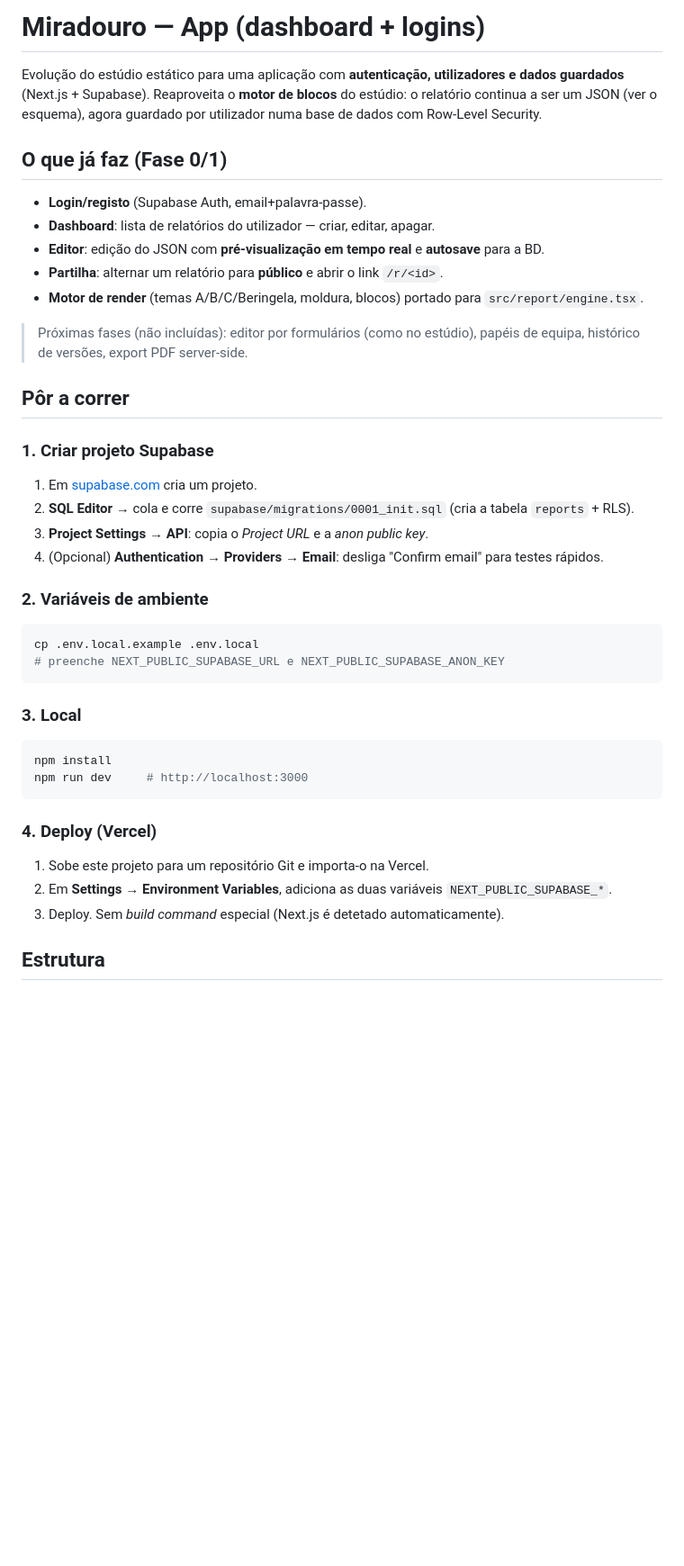
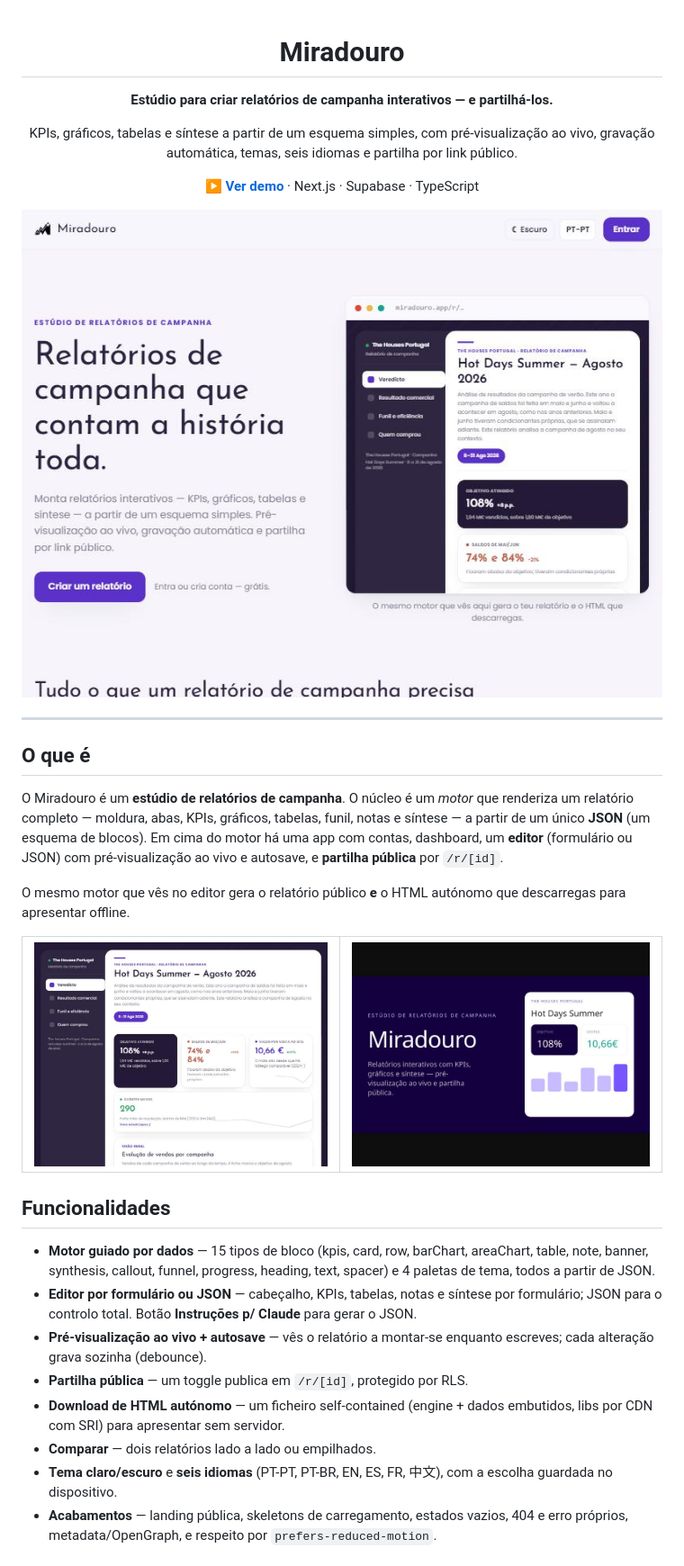
Before and after one commit to SantanderNycz/Miradouro-2.0, a Markdown page: README.md, the part around one of its changes. Shown at 90% size. Rendered like a GitHub page; pictures changed too: docs/landing.jpg (added), docs/og.jpg (added), docs/report.jpg (added); blank space fills up the shorter version.

````diff
--- a/README.md
+++ b/README.md
@@ -1,44 +1,53 @@
-# Miradouro — App (dashboard + logins)
+<div align="center">
 
-Evolução do estúdio estático para uma aplicação com **autenticação, utilizadores e
-dados guardados** (Next.js + Supabase). Reaproveita o **motor de blocos** do estúdio:
-o relatório continua a ser um JSON (ver o esquema), agora guardado por utilizador
-numa base de dados com Row-Level Security.
+# Miradouro
 
-## O que já faz (Fase 0/1)
+**Estúdio para criar relatórios de campanha interativos — e partilhá-los.**
 
-- **Login/registo** (Supabase Auth, email+palavra-passe).
-- **Dashboard**: lista de relatórios do utilizador — criar, editar, apagar.
-- **Editor**: edição do JSON com **pré-visualização em tempo real** e **autosave** para a BD.
-- **Partilha**: alternar um relatório para **público** e abrir o link `/r/<id>`.
-- **Motor de render** (temas A/B/C/Beringela, moldura, blocos) portado para `src/report/engine.tsx`.
+KPIs, gráficos, tabelas e síntese a partir de um esquema simples, com pré-visualização ao
+vivo, gravação automática, temas, seis idiomas e partilha por link público.
 
-> Próximas fases (não incluídas): editor por formulários (como no estúdio), papéis de
-> equipa, histórico de versões, export PDF server-side.
+[**▶ Ver demo**](https://miradouro.vercel.app) · Next.js · Supabase · TypeScript
 
-## Pôr a correr
+<img src="docs/landing.jpg" alt="Landing do Miradouro" width="820" />
 
-### 1. Criar projeto Supabase
-1. Em [supabase.com](https://supabase.com) cria um projeto.
-2. **SQL Editor** → cola e corre `supabase/migrations/0001_init.sql` (cria a tabela `reports` + RLS).
-3. **Project Settings → API**: copia o *Project URL* e a *anon public key*.
-4. (Opcional) **Authentication → Providers → Email**: desliga "Confirm email" para testes rápidos.
+</div>
 
-### 2. Variáveis de ambiente
-```bash
-cp .env.local.example .env.local
-# preenche NEXT_PUBLIC_SUPABASE_URL e NEXT_PUBLIC_SUPABASE_ANON_KEY
-```
+---
 
-### 3. Local
-```bash
-npm install
-npm run dev     # http://localhost:3000
-```
+## O que é
 
-### 4. Deploy (Vercel)
-1. Sobe este projeto para um repositório Git e importa-o na Vercel.
-2. Em **Settings → Environment Variables**, adiciona as duas variáveis `NEXT_PUBLIC_SUPABASE_*`.
-3. Deploy. Sem *build command* especial (Next.js é detetado automaticamente).
+O Miradouro é um **estúdio de relatórios de campanha**. O núcleo é um *motor* que renderiza
+um relatório completo — moldura, abas, KPIs, gráficos, tabelas, funil, notas e síntese — a
+partir de um único **JSON** (um esquema de blocos). Em cima do motor há uma app com contas,
+dashboard, um **editor** (formulário ou JSON) com pré-visualização ao vivo e autosave, e
+**partilha pública** por `/r/[id]`.
 
-## Estrutura
+O mesmo motor que vês no editor gera o relatório público **e** o HTML autónomo que
+descarregas para apresentar offline.
+
+<table>
+  <tr>
+    <td><img src="docs/report.jpg" alt="Relatório renderizado" /></td>
+    <td><img src="docs/og.jpg" alt="Imagem OpenGraph" /></td>
+  </tr>
+</table>
+
+## Funcionalidades
+
+- **Motor guiado por dados** — 15 tipos de bloco (kpis, card, row, barChart, areaChart,
+  table, note, banner, synthesis, callout, funnel, progress, heading, text, spacer) e 4
+  paletas de tema, todos a partir de JSON.
+- **Editor por formulário ou JSON** — cabeçalho, KPIs, tabelas, notas e síntese por
+  formulário; JSON para o controlo total. Botão **Instruções p/ Claude** para gerar o JSON.
+- **Pré-visualização ao vivo + autosave** — vês o relatório a montar-se enquanto escreves;
+  cada alteração grava sozinha (debounce).
+- **Partilha pública** — um toggle publica em `/r/[id]`, protegido por RLS.
+- **Download de HTML autónomo** — um ficheiro self-contained (engine + dados embutidos,
+  libs por CDN com SRI) para apresentar sem servidor.
+- **Comparar** — dois relatórios lado a lado ou empilhados.
+- **Tema claro/escuro** e **seis idiomas** (PT-PT, PT-BR, EN, ES, FR, 中文), com a escolha
+  guardada no dispositivo.
+- **Acabamentos** — landing pública, skeletons de carregamento, estados vazios, 404 e erro
+  próprios, metadata/OpenGraph, e respeito por `prefers-reduced-motion`.
+
````
Also changed, not shown: other parts of README.md (+67 -18 lines).
